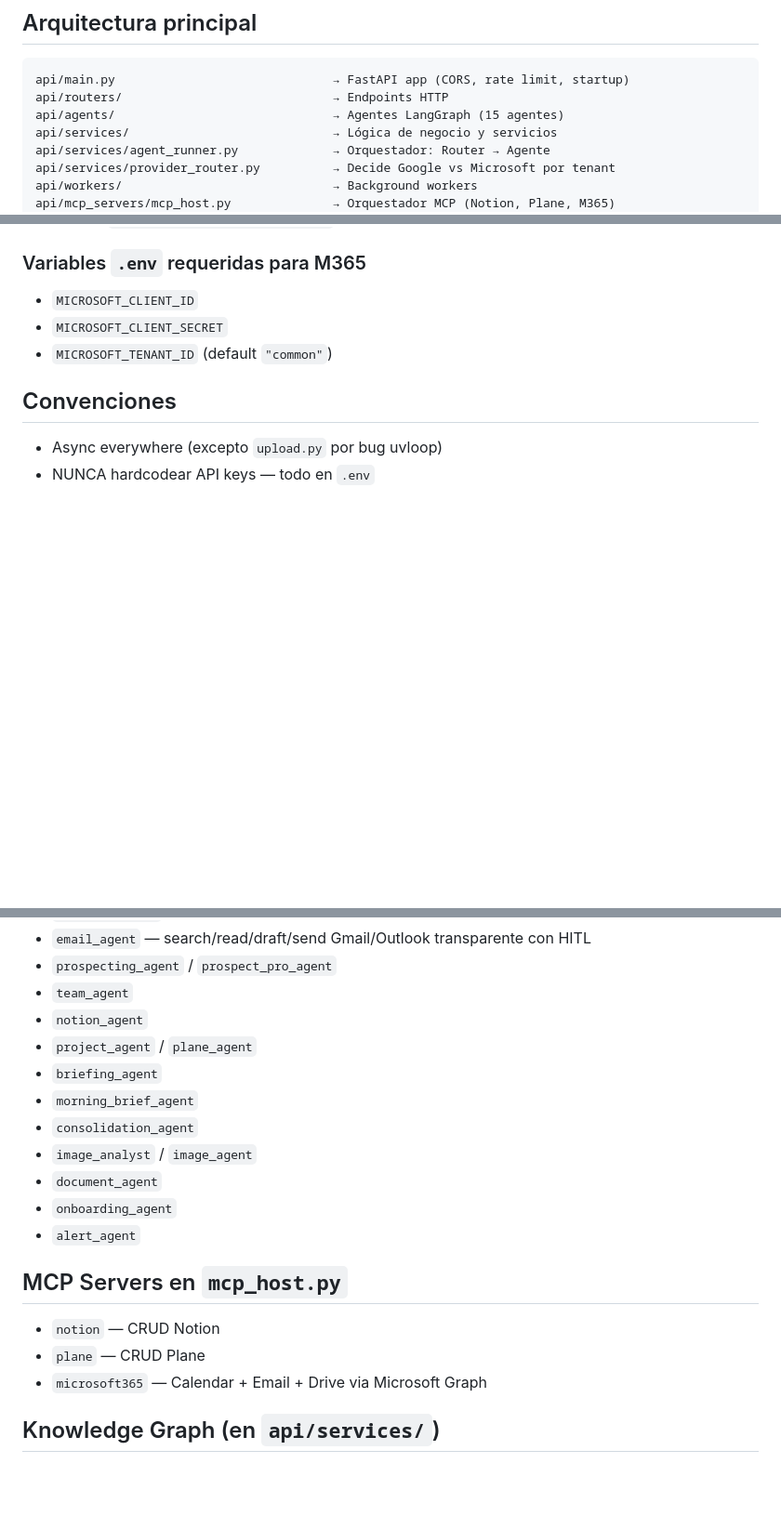
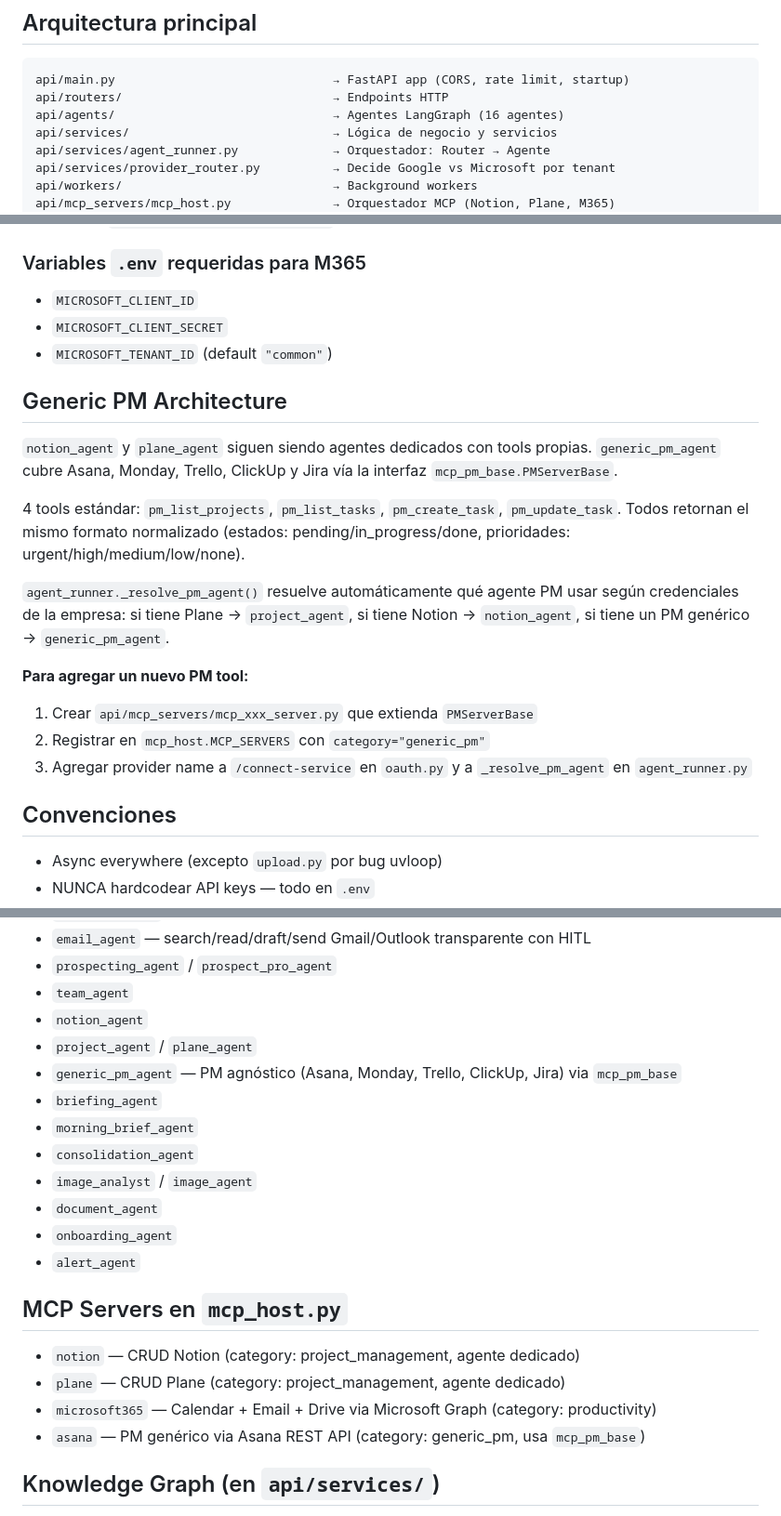
Before and after one commit to eosbic/Ada, a Markdown page: CLAUDE.md, 3 parts joined by grey strips. Shown at 93% size. Rendered like a GitHub page; blank space fills up the shorter version.

Commit message:
docs: CLAUDE.md — arquitectura PM genérica
Co-Authored-By: Claude Opus 4.6 (1M context) <noreply@anthropic.com>

````diff
--- a/CLAUDE.md
+++ b/CLAUDE.md
@@ -21,7 +21,7 @@ python -m scripts.backfill_tags_links  # backfill Knowledge Graph
 ```
 api/main.py                              → FastAPI app (CORS, rate limit, startup)
 api/routers/                             → Endpoints HTTP
-api/agents/                              → Agentes LangGraph (15 agentes)
+api/agents/                              → Agentes LangGraph (16 agentes)
 api/services/                            → Lógica de negocio y servicios
 api/services/agent_runner.py             → Orquestador: Router → Agente
 api/services/provider_router.py          → Decide Google vs Microsoft por tenant
@@ -55,6 +55,18 @@ Los agentes (`calendar_agent`, `email_agent`) llaman a los services (`calendar_s
 - `MICROSOFT_CLIENT_SECRET`
 - `MICROSOFT_TENANT_ID` (default `"common"`)
 
+## Generic PM Architecture
+`notion_agent` y `plane_agent` siguen siendo agentes dedicados con tools propias. `generic_pm_agent` cubre Asana, Monday, Trello, ClickUp y Jira vía la interfaz `mcp_pm_base.PMServerBase`.
+
+4 tools estándar: `pm_list_projects`, `pm_list_tasks`, `pm_create_task`, `pm_update_task`. Todos retornan el mismo formato normalizado (estados: pending/in_progress/done, prioridades: urgent/high/medium/low/none).
+
+`agent_runner._resolve_pm_agent()` resuelve automáticamente qué agente PM usar según credenciales de la empresa: si tiene Plane → `project_agent`, si tiene Notion → `notion_agent`, si tiene un PM genérico → `generic_pm_agent`.
+
+**Para agregar un nuevo PM tool:**
+1. Crear `api/mcp_servers/mcp_xxx_server.py` que extienda `PMServerBase`
+2. Registrar en `mcp_host.MCP_SERVERS` con `category="generic_pm"`
+3. Agregar provider name a `/connect-service` en `oauth.py` y a `_resolve_pm_agent` en `agent_runner.py`
+
 ## Convenciones
 - Async everywhere (excepto `upload.py` por bug uvloop)
 - NUNCA hardcodear API keys — todo en `.env`
@@ -83,6 +95,7 @@ Los agentes (`calendar_agent`, `email_agent`) llaman a los services (`calendar_s
 - `team_agent`
 - `notion_agent`
 - `project_agent` / `plane_agent`
+- `generic_pm_agent` — PM agnóstico (Asana, Monday, Trello, ClickUp, Jira) via `mcp_pm_base`
 - `briefing_agent`
 - `morning_brief_agent`
 - `consolidation_agent`
@@ -92,9 +105,10 @@ Los agentes (`calendar_agent`, `email_agent`) llaman a los services (`calendar_s
 - `alert_agent`
 
 ## MCP Servers en `mcp_host.py`
-- `notion` — CRUD Notion
-- `plane` — CRUD Plane
-- `microsoft365` — Calendar + Email + Drive via Microsoft Graph
+- `notion` — CRUD Notion (category: project_management, agente dedicado)
+- `plane` — CRUD Plane (category: project_management, agente dedicado)
+- `microsoft365` — Calendar + Email + Drive via Microsoft Graph (category: productivity)
+- `asana` — PM genérico via Asana REST API (category: generic_pm, usa `mcp_pm_base`)
 
 ## Knowledge Graph (en `api/services/`)
 - `entity_extractor.py` — Gemini Flash extrae clientes/productos/personas
````
